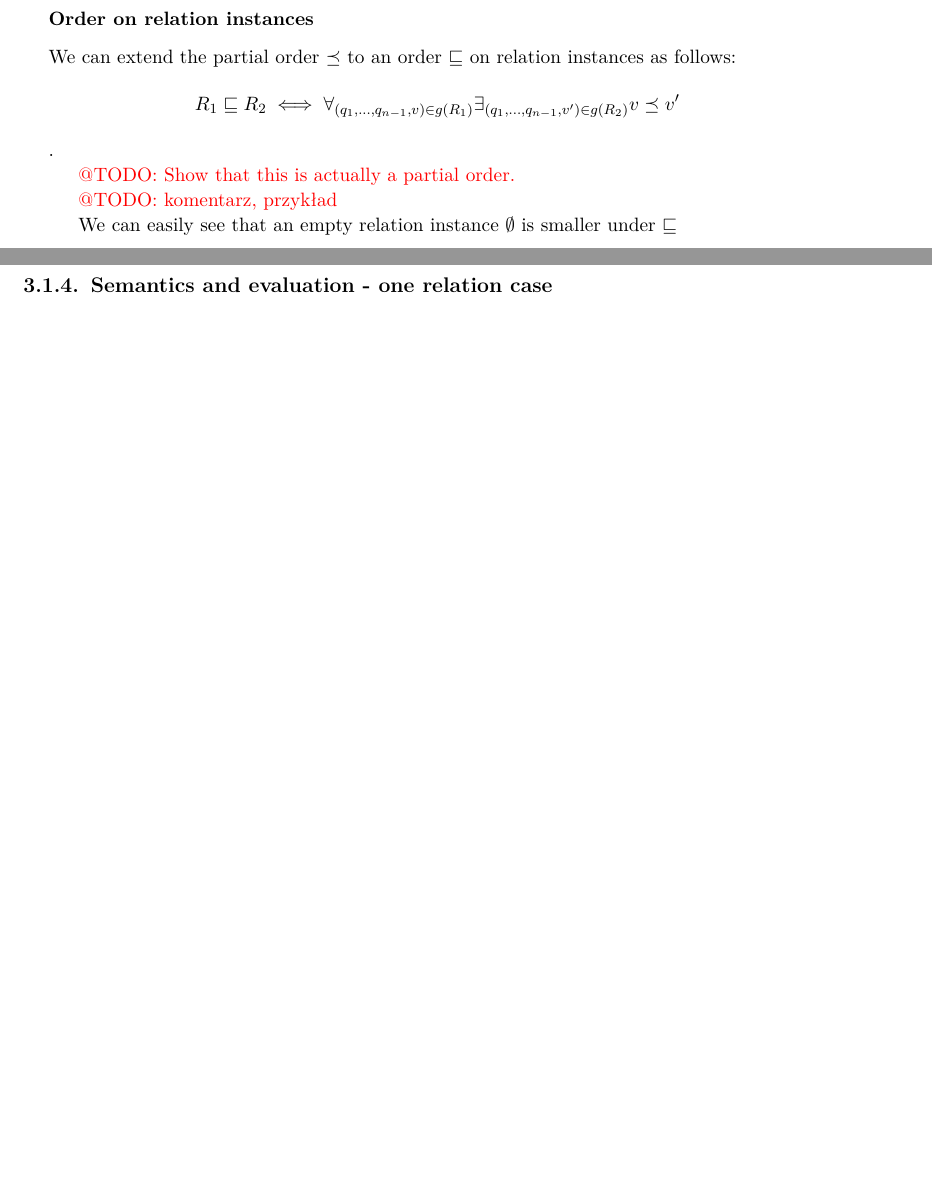
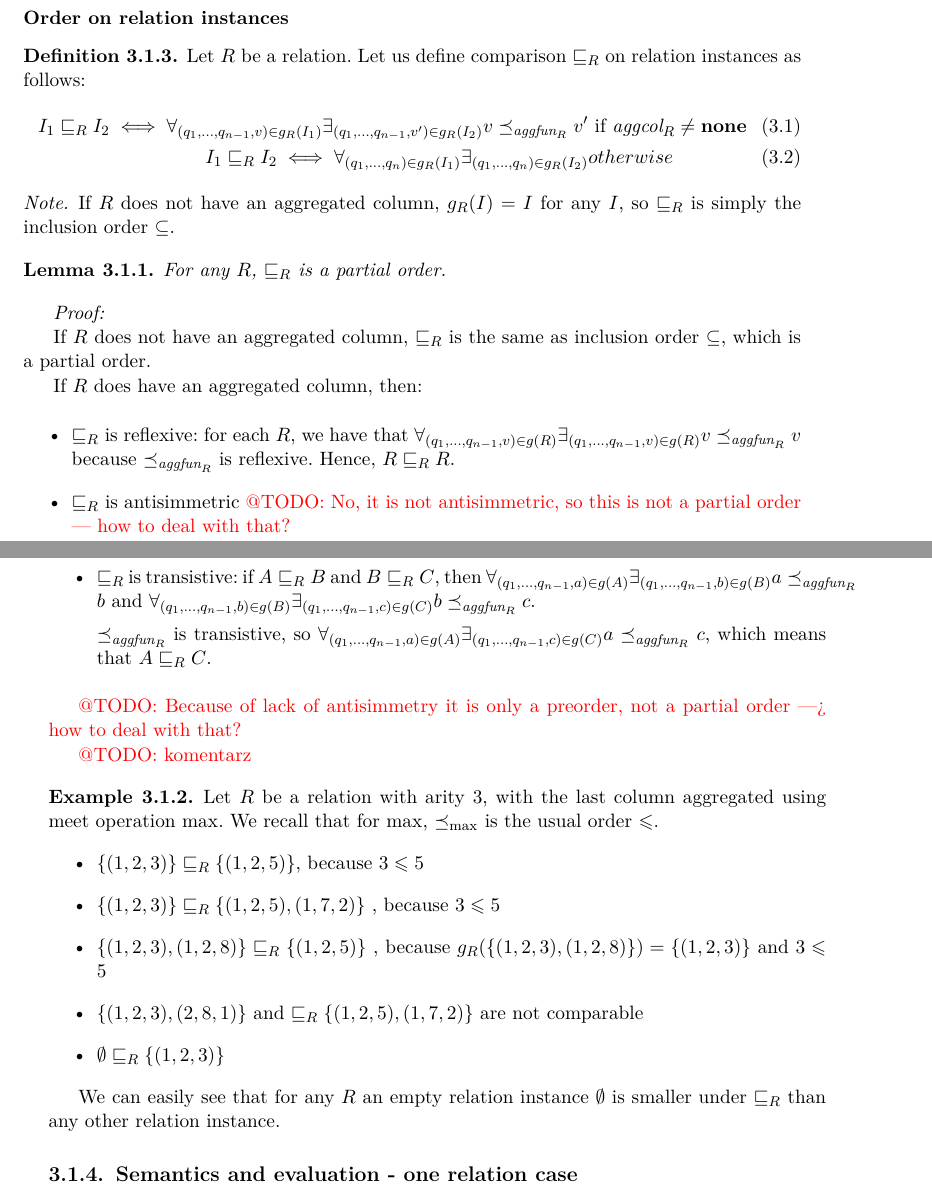
Before and after one commit to marekrogala/thesis, a LaTeX thesis (praca.tex): two parts of pages 16 and 17 of 26 before the commit and two parts of pages 17 and 18 of 26 after it, joined at a grey line, cut so that both start at the same text, the shorter picture padded with empty space. Compiled offline with pdfLaTeX.

Commit message:
DatalogRA definition fixes.

```diff
--- a/praca.tex
+++ b/praca.tex
@@ -64,6 +64,15 @@
 \newtheorem*{note}{Note}
 
 \newcommand{\todo}[1]{\textcolor{red}{@TODO: #1}}
+
+\newcommand{\datalogra}{Datalog$^{RA}$ }
+\newcommand{\aggfun}{\textit{aggfun} }
+\newcommand{\aggcol}{\textit{aggcol} }
+
+\def\changemargin#1#2{\list{}{\rightmargin#2\leftmargin#1}\item[]}
+\let\endchangemargin=\endlist
+
+\newcommand{\narrow}[1]{\begin{changemargin}{2cm}{2cm} #1 \end{changemargin}}
 
 
 % koniec definicji
@@ -300,10 +351,20 @@ On the contrary, $+$ is not a meet operation, since it is not idempotent: $1+1 \
 \subsubsection{Order on relation instances}
-We can extend the partial order $\preceq$ to an order $\sqsubseteq$ on relation instances as follows:
-$$R_1 \sqsubseteq R_2 \iff \forall_{(q_1, ..., q_{n-1}, v) \in g(R_1)} \exists_{(q_1, ..., q_{n-1}, v') \in g(R_2)} v \preceq v' $$.
+\begin{defn}
+Let $R$ be a relation. Let us define comparison $\sqsubseteq_R$ on relation instances as follows:
+\begin{align}
+I_1 \sqsubseteq_R I_2 \iff \forall_{(q_1, ..., q_{n-1}, v) \in g_R(I_1)} \exists_{(q_1, ..., q_{n-1}, v') \in g_R(I_2)} v \preceq_{\aggfun_R} v' & \text{ if } \aggcol_R \ne \bf{none} \\
+I_1 \sqsubseteq_R I_2 \iff \forall_{(q_1, ..., q_n) \in g_R(I_1)} \exists_{(q_1, ..., q_n) \in g_R(I_2)} & otherwise
+\end{align}
+\end{defn}
 
-\todo{Show that this is actually a partial order.}
+\begin{note}
+If $R$ does not have an aggregated column, $g_R(I) = I$ for any $I$, so $\sqsubseteq_R$ is simply the inclusion order $\subseteq$.
+\end{note}
 
-\todo{komentarz, przykład}
+\begin{lem}
+For any $R$, $\sqsubseteq_R$ is a partial order.
+\end{lem}
 
-We can easily see that an empty relation instance $\emptyset$ is smaller under $\sqsubseteq$
+\emph{Proof:}
 
+If $R$ does not have an aggregated column, $\sqsubseteq_R$ is the same as inclusion order $\subseteq$, which is a partial order.
@@ -313,3 +371,29 @@ For each relation $R$, there can be one column $agg_R$ chosen for which an aggre
 
-For simplicity, we assume that the aggregated column is always the last one.
+If $R$ does have an aggregated column, then:
 
+\begin{itemize}
+\item $\sqsubseteq_R$ is reflexive: for each $R$, we have that  $\forall_{(q_1, ..., q_{n-1}, v) \in g(R)} \exists_{(q_1, ..., q_{n-1}, v) \in g(R)} v \preceq_{\aggfun_R} v $ because $\preceq_{\aggfun_R}$ is reflexive. Hence, $R \sqsubseteq_R R$.
+\item $\sqsubseteq_R$ is antisimmetric \todo{No, it is not antisimmetric, so this is not a partial order --- how to deal with that?}
+\item $\sqsubseteq_R$ is transistive: if $A \sqsubseteq_R B$ and $B \sqsubseteq_R  C$, then $\forall_{(q_1, ..., q_{n-1}, a) \in g(A)} \exists_{(q_1, ..., q_{n-1}, b) \in g(B)} a \preceq_{\aggfun_R} b $ and $\forall_{(q_1, ..., q_{n-1}, b) \in g(B)} \exists_{(q_1, ..., q_{n-1}, c) \in g(C)} b \preceq_{\aggfun_R} c$.
+
+$\preceq_{\aggfun_R}$ is transistive, so $\forall_{(q_1, ..., q_{n-1}, a) \in g(A)} \exists_{(q_1, ..., q_{n-1}, c) \in g(C)} a \preceq_{\aggfun_R} c $, which means that $A \sqsubseteq_R C$.
+\end{itemize}
+
+\todo{Because of lack of antisimmetry it is only a preorder, not a partial order ---> how to deal with that?}
+
+\todo{komentarz}
+
+\begin{exmp}
+Let $R$ be a relation with arity $3$, with the last column aggregated using meet operation $\max$.
+We recall that for $ \max $, $ \preceq_{\max} $ is the usual order $ \le $.
+\begin{itemize}
+\item $\{(1, 2, 3)\} \sqsubseteq_R \{(1, 2, 5)\}$, because $3 \le 5$
+\item $\{(1, 2, 3)\} \sqsubseteq_R \{(1, 2, 5), (1, 7, 2)\}$ , because $3 \le 5$
+\item $\{(1, 2, 3), (1, 2, 8)\} \sqsubseteq_R \{(1, 2, 5)\}$ , because $g_R(\{(1, 2, 3), (1, 2, 8)\}) = \{(1,2,3)\}$ and $3 \le 5$
+\item $\{(1, 2, 3), (2, 8, 1)\}$ and  $\sqsubseteq_R \{(1, 2, 5), (1, 7, 2)\}$ are not comparable
+\item $\emptyset \sqsubseteq_R \{(1, 2, 3)\}$
+\end{itemize}
+\end{exmp}
+
+We can easily see that for any $R$ an empty relation instance $\emptyset$ is smaller under $\sqsubseteq_R$  than any other relation instance.
+
```
Also changed, not shown: praca.pdf, praca.tex (70 more changed lines).
